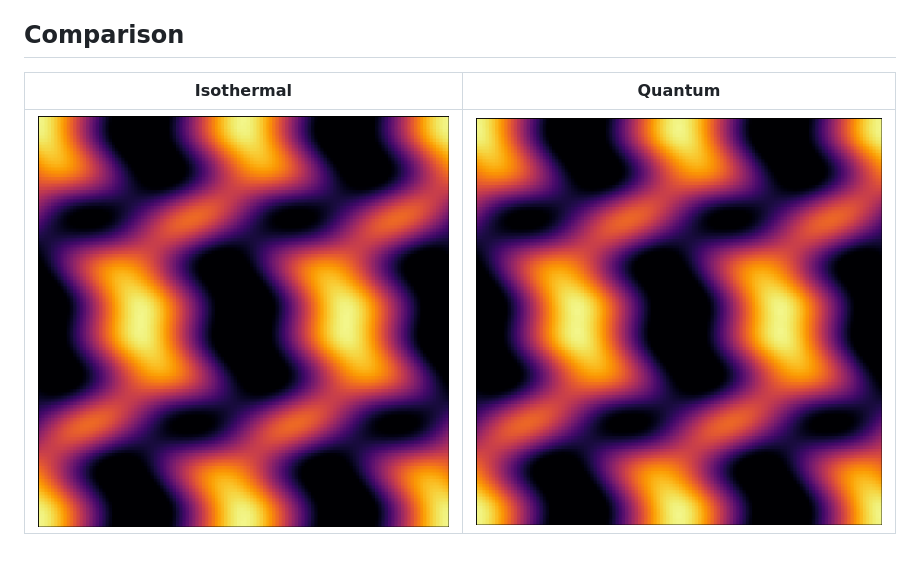
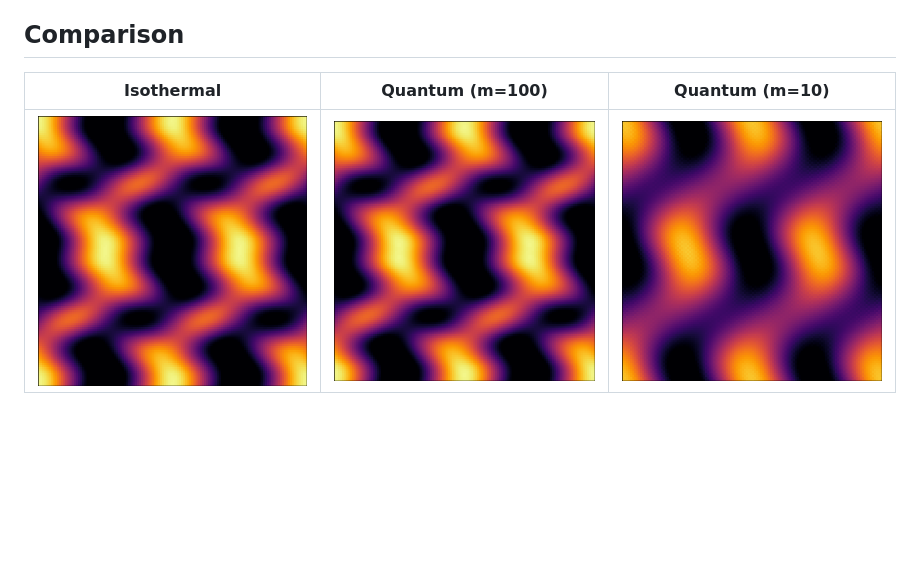
Before and after one commit to pmocz/quantum_isothermal, a Markdown page: README.md, the part around the change. GitHub-like rendering; pictures changed too: output_quantum_t0.1_n128_nt100_m10.0.png (added); blank space fills up the shorter version.

```diff
--- a/README.md
+++ b/README.md
@@ -6,6 +6,6 @@ Study the correspondence between the Compressible Isothermal Euler Equations and
 
 ## Comparison
 
-| Isothermal | Quantum |
-|-----------|---------|
-| ![Isothermal Image](output_isothermal_t0.1_n128_nt100.png) | ![Quantum Image](output_quantum_t0.1_n128_nt100_m100.0.png) |
+| Isothermal | Quantum (m=100) | Quantum (m=10) |
+|--|--|--|
+| ![isothermal](output_isothermal_t0.1_n128_nt100.png) | ![quantum (m=100)](output_quantum_t0.1_n128_nt100_m100.0.png) | ![quantum (m=10)](output_quantum_t0.1_n128_nt100_m10.0.png) |
```
Also changed, not shown: 1 other file.
